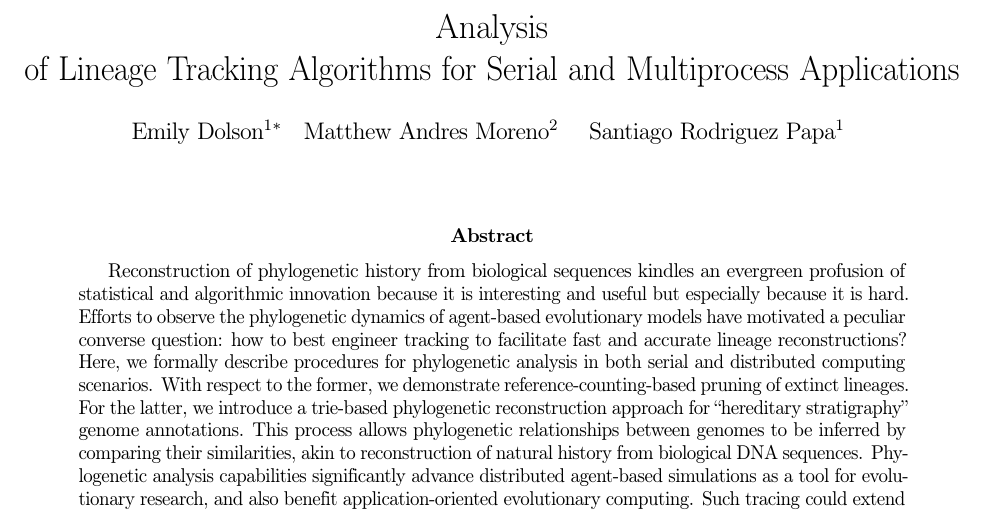
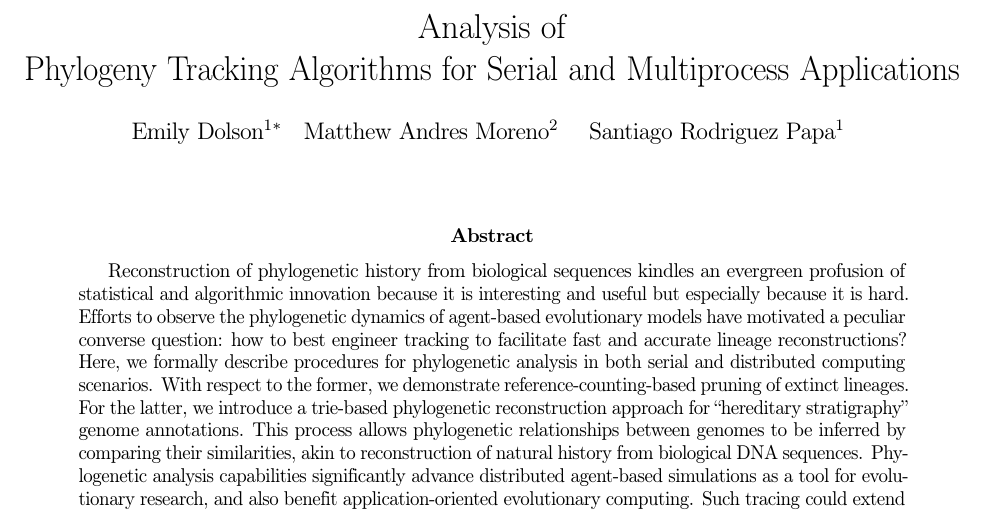
Before and after one commit to mmore500/phylotrack-algorithm-analysis, a LaTeX paper (tex/main.tex, which reads tex/text/frontmatter.tex): part of page 1 of 16, cut so that both start at the same text. Compiled offline with pdfLaTeX; a LaTeX package or settings file that is missing is left out.

Commit message:
Accept title suggestion from @emilydolson

```diff
--- a/tex/text/frontmatter.tex
+++ b/tex/text/frontmatter.tex
@@ -1,4 +1,4 @@
-\title{ Analysis of Lineage Tracking Algorithms for Serial and Multiprocess Applications }
+\title{ Analysis of Phylogeny Tracking Algorithms for Serial and Multiprocess Applications }
 \author{
     Emily Dolson\textsuperscript{1}\thanks{Corresponding author: \texttt{dolsonem@msu.edu}} \quad
     Matthew Andres Moreno\textsuperscript{2} \quad
```
